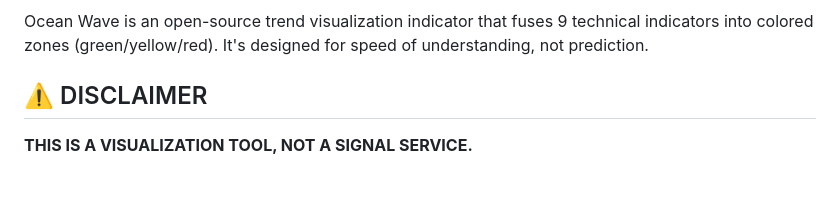
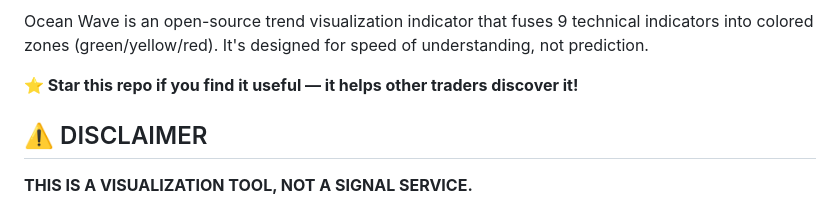
Before and after one commit to yaroslavmak1995-prog/ocean-wave-indicator, a Markdown page: README.md, the part around one of its changes. Drawn GitHub-style; blank space fills up the shorter version.

Commit message:
Add badges + star CTA to README

```diff
--- a/README.md
+++ b/README.md
@@ -5,4 +11,6 @@
 Ocean Wave is an open-source trend visualization indicator that fuses 9 technical indicators into colored zones (green/yellow/red). It's designed for speed of understanding, not prediction.
+
+**⭐ Star this repo if you find it useful — it helps other traders discover it!**
 
 ## ⚠️ DISCLAIMER
 
```
Also changed, not shown: other parts of README.md (+6 -0 lines).
